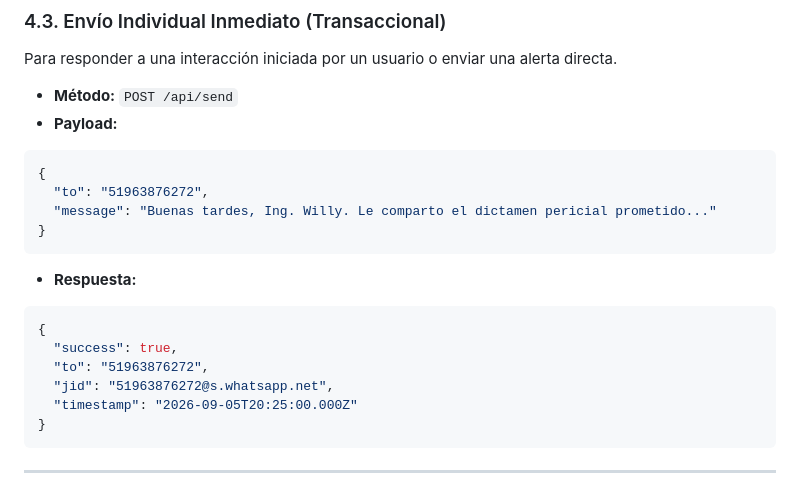
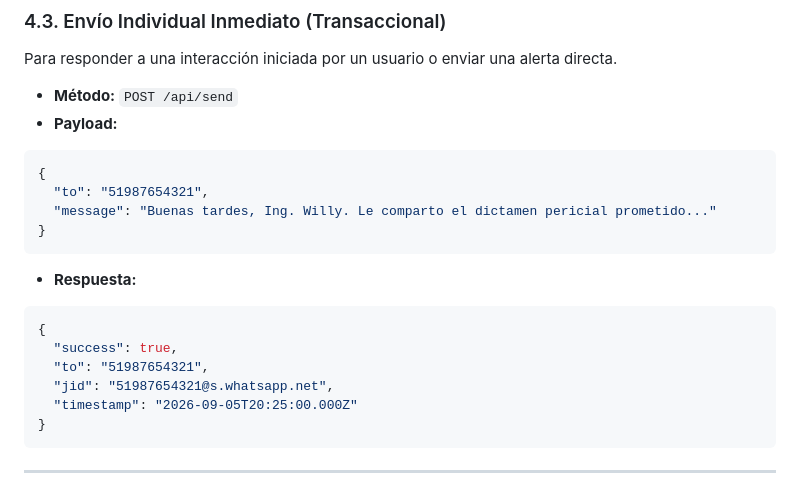
Before and after one commit to thequantpartners/qp-outreach-engine, a Markdown page: AGENTS.md, the part around the change. GitHub-like rendering.

````diff
--- a/AGENTS.md
+++ b/AGENTS.md
@@ -142,7 +142,7 @@ Para responder a una interacción iniciada por un usuario o enviar una alerta di
 - **Payload:**
 ```json
 {
-  "to": "51963876272",
+  "to": "51987654321",
   "message": "Buenas tardes, Ing. Willy. Le comparto el dictamen pericial prometido..."
 }
 ```
@@ -150,8 +150,8 @@ Para responder a una interacción iniciada por un usuario o enviar una alerta di
 ```json
 {
   "success": true,
-  "to": "51963876272",
-  "jid": "51963876272@s.whatsapp.net",
+  "to": "51987654321",
+  "jid": "51987654321@s.whatsapp.net",
   "timestamp": "2026-09-05T20:25:00.000Z"
 }
 ```
````
Also changed, not shown: README.md (+2 -2 lines).
